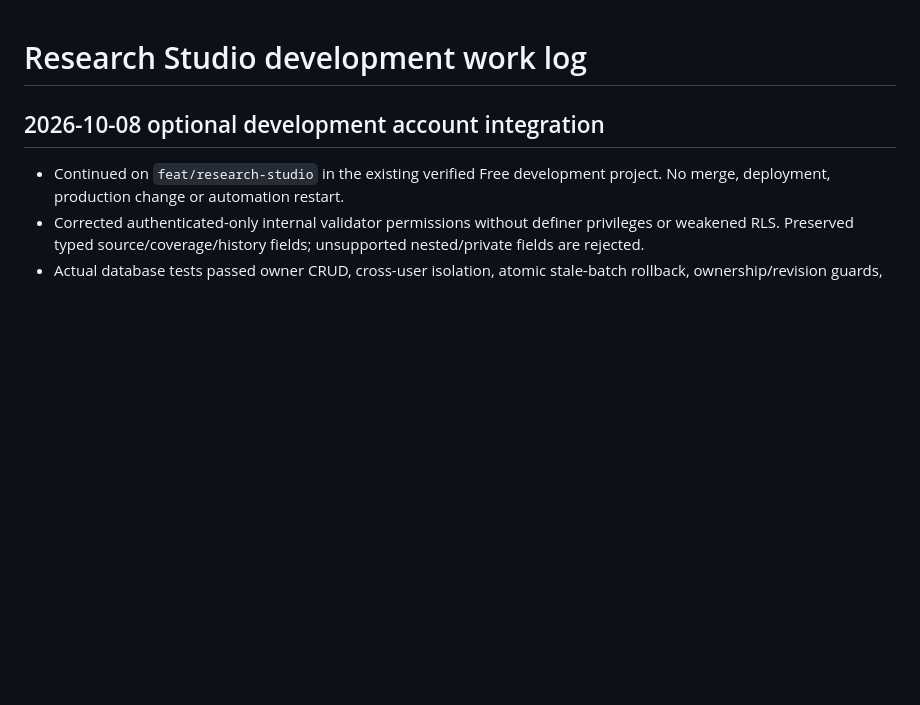
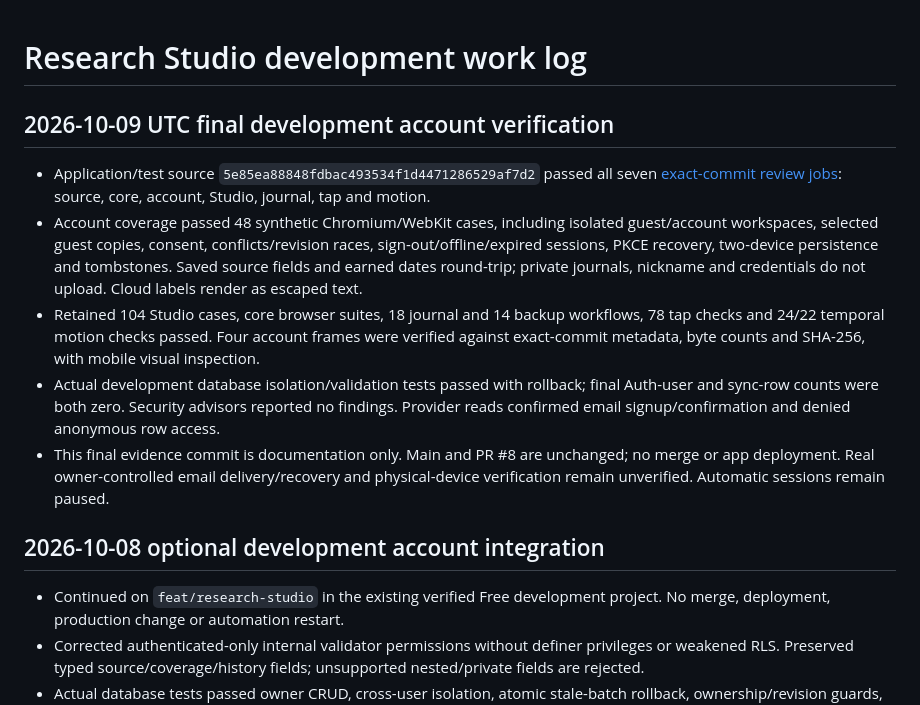
Before and after one commit to ASIEDU912/Strike-Quest, a Markdown page: RESEARCH-STUDIO-WORKLOG.md, the part around the change. Rendered like a GitHub page; blank space fills up the shorter version.

```diff
--- a/RESEARCH-STUDIO-WORKLOG.md
+++ b/RESEARCH-STUDIO-WORKLOG.md
@@ -1,4 +1,11 @@
 # Research Studio development work log
+
+## 2026-10-09 UTC final development account verification
+- Application/test source `5e85ea88848fdbac493534f1d4471286529af7d2` passed all seven [exact-commit review jobs](https://github.com/ASIEDU912/Strike-Quest/actions/runs/37863252510): source, core, account, Studio, journal, tap and motion.
+- Account coverage passed 48 synthetic Chromium/WebKit cases, including isolated guest/account workspaces, selected guest copies, consent, conflicts/revision races, sign-out/offline/expired sessions, PKCE recovery, two-device persistence and tombstones. Saved source fields and earned dates round-trip; private journals, nickname and credentials do not upload. Cloud labels render as escaped text.
+- Retained 104 Studio cases, core browser suites, 18 journal and 14 backup workflows, 78 tap checks and 24/22 temporal motion checks passed. Four account frames were verified against exact-commit metadata, byte counts and SHA-256, with mobile visual inspection.
+- Actual development database isolation/validation tests passed with rollback; final Auth-user and sync-row counts were both zero. Security advisors reported no findings. Provider reads confirmed email signup/confirmation and denied anonymous row access.
+- This final evidence commit is documentation only. Main and PR #8 are unchanged; no merge or app deployment. Real owner-controlled email delivery/recovery and physical-device verification remain unverified. Automatic sessions remain paused.
 
 ## 2026-10-08 optional development account integration
 - Continued on `feat/research-studio` in the existing verified Free development project. No merge, deployment, production change or automation restart.
```
Also changed, not shown: ACCOUNT-INTEGRATION.md (+12 -1 lines), RESEARCH-STUDIO-REVIEW.md (+8 -4 lines).
